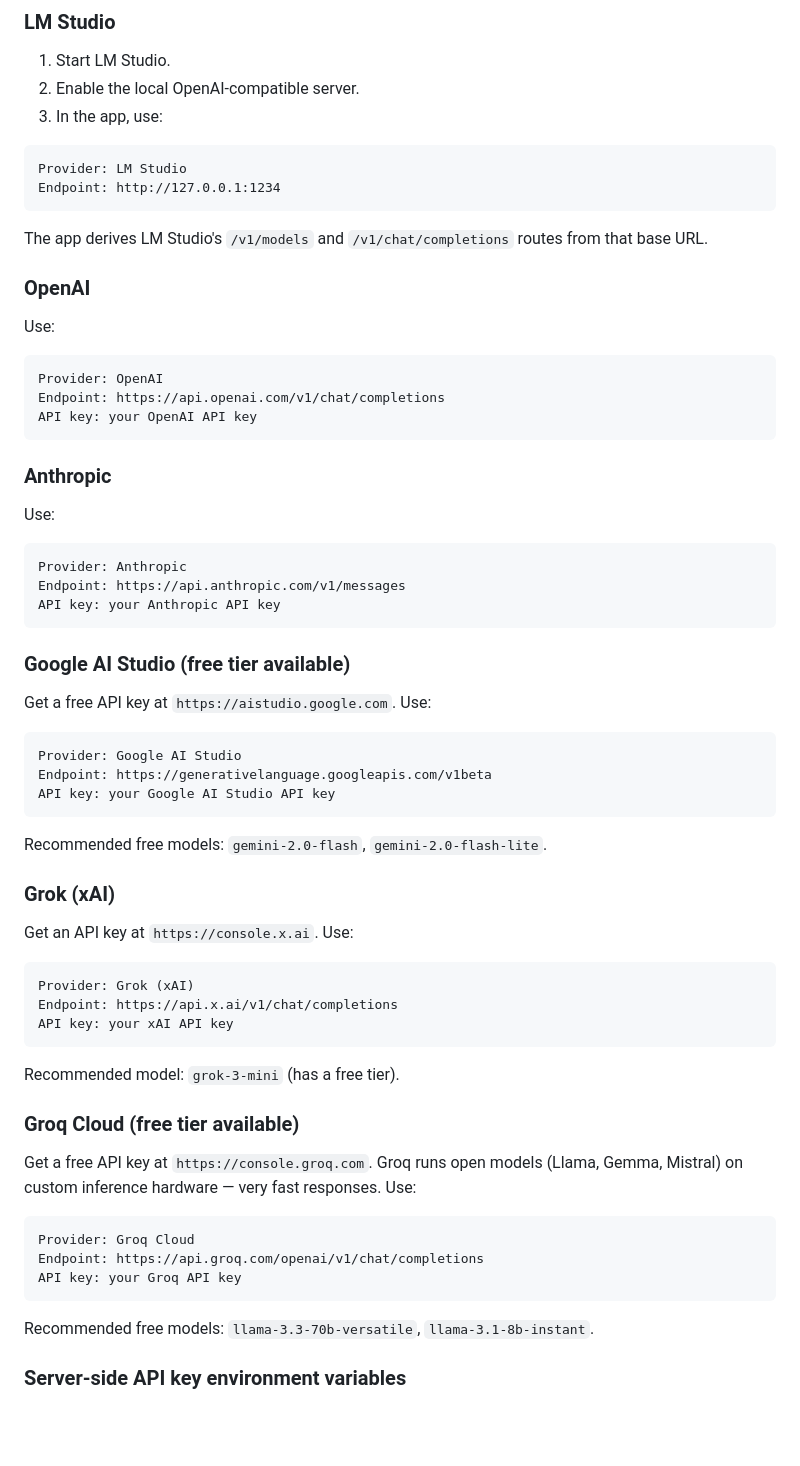
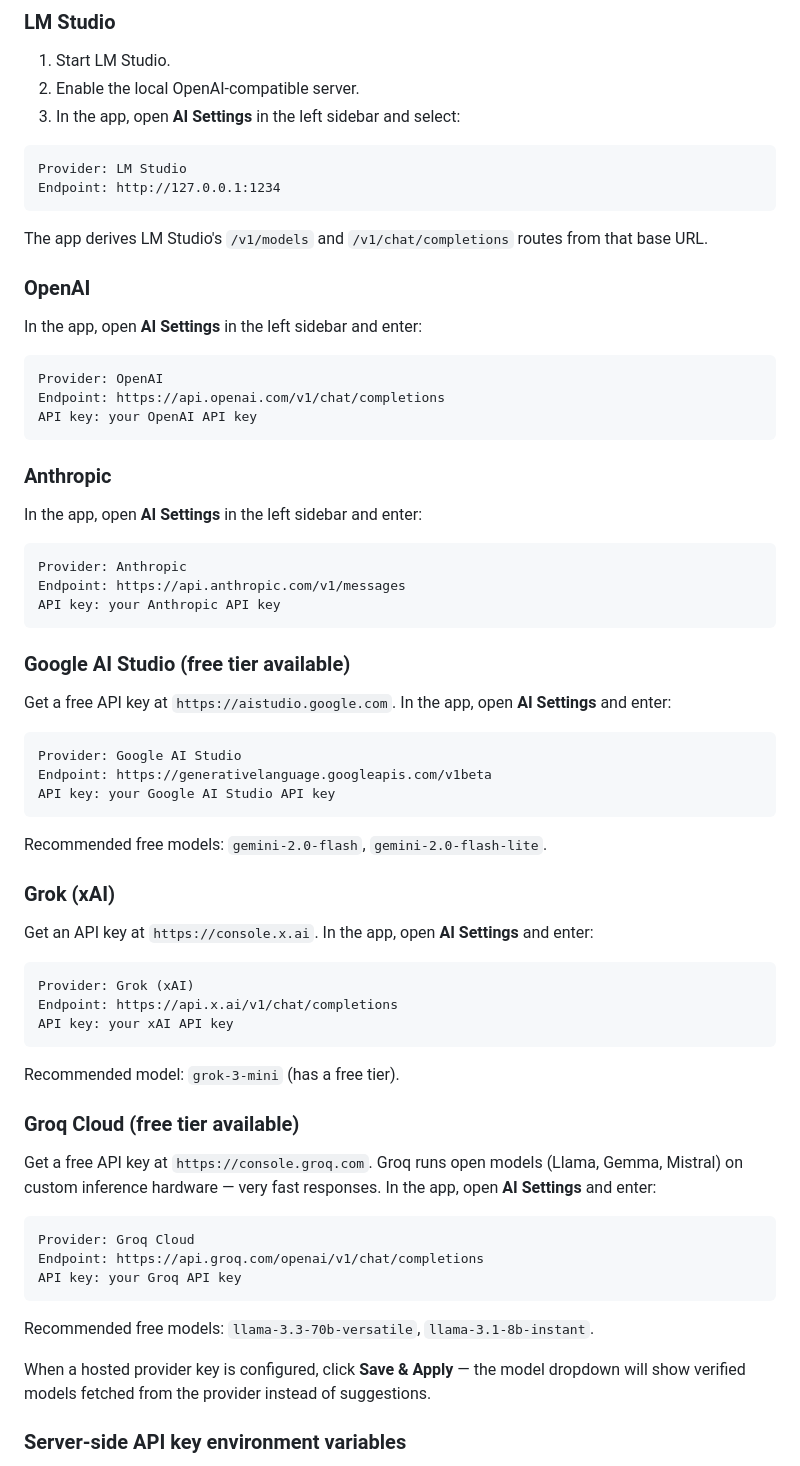
Before and after one commit to psc0des/python-ai-learning-assistant, a Markdown page: SETUP.md, the part around the change. Rendered like a GitHub page; blank space fills up the shorter version.

Commit message:
docs: consistent AI Settings navigation across all provider sections in SETUP.md

````diff
--- a/SETUP.md
+++ b/SETUP.md
@@ -178,7 +178,7 @@ Model names are read from your local Ollama installation. Use the dropdown after
 
 1. Start LM Studio.
 2. Enable the local OpenAI-compatible server.
-3. In the app, use:
+3. In the app, open **AI Settings** in the left sidebar and select:
 
 ```text
 Provider: LM Studio
@@ -189,7 +189,7 @@ The app derives LM Studio's `/v1/models` and `/v1/chat/completions` routes from
 
 ### OpenAI
 
-Use:
+In the app, open **AI Settings** in the left sidebar and enter:
 
 ```text
 Provider: OpenAI
@@ -199,7 +199,7 @@ API key: your OpenAI API key
 
 ### Anthropic
 
-Use:
+In the app, open **AI Settings** in the left sidebar and enter:
 
 ```text
 Provider: Anthropic
@@ -209,7 +209,7 @@ API key: your Anthropic API key
 
 ### Google AI Studio (free tier available)
 
-Get a free API key at `https://aistudio.google.com`. Use:
+Get a free API key at `https://aistudio.google.com`. In the app, open **AI Settings** and enter:
 
 ```text
 Provider: Google AI Studio
@@ -221,7 +221,7 @@ Recommended free models: `gemini-2.0-flash`, `gemini-2.0-flash-lite`.
 
 ### Grok (xAI)
 
-Get an API key at `https://console.x.ai`. Use:
+Get an API key at `https://console.x.ai`. In the app, open **AI Settings** and enter:
 
 ```text
 Provider: Grok (xAI)
@@ -233,7 +233,7 @@ Recommended model: `grok-3-mini` (has a free tier).
 
 ### Groq Cloud (free tier available)
 
-Get a free API key at `https://console.groq.com`. Groq runs open models (Llama, Gemma, Mistral) on custom inference hardware — very fast responses. Use:
+Get a free API key at `https://console.groq.com`. Groq runs open models (Llama, Gemma, Mistral) on custom inference hardware — very fast responses. In the app, open **AI Settings** and enter:
 
 ```text
 Provider: Groq Cloud
@@ -242,6 +242,8 @@ API key: your Groq API key
 ```
 
 Recommended free models: `llama-3.3-70b-versatile`, `llama-3.1-8b-instant`.
+
+When a hosted provider key is configured, click **Save & Apply** — the model dropdown will show verified models fetched from the provider instead of suggestions.
 
 ### Server-side API key environment variables
 
````
